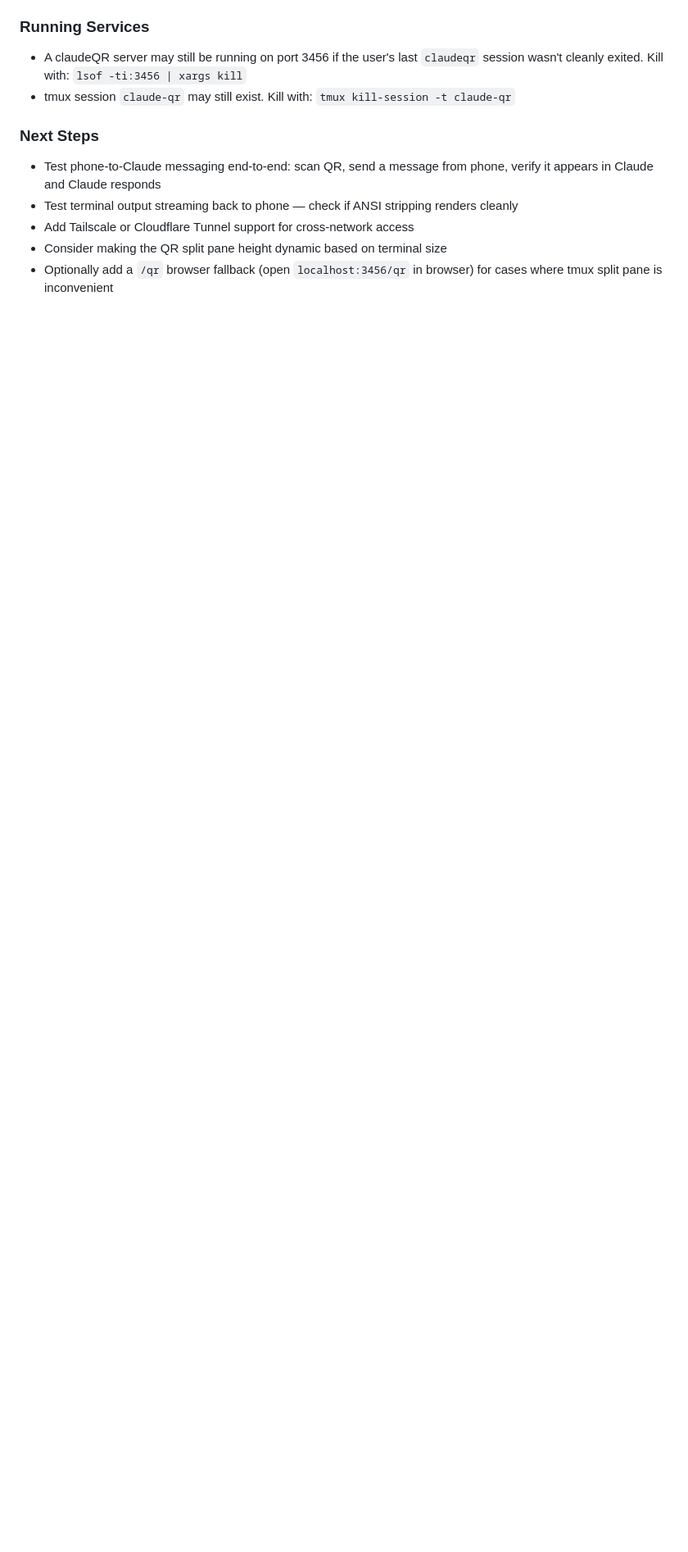
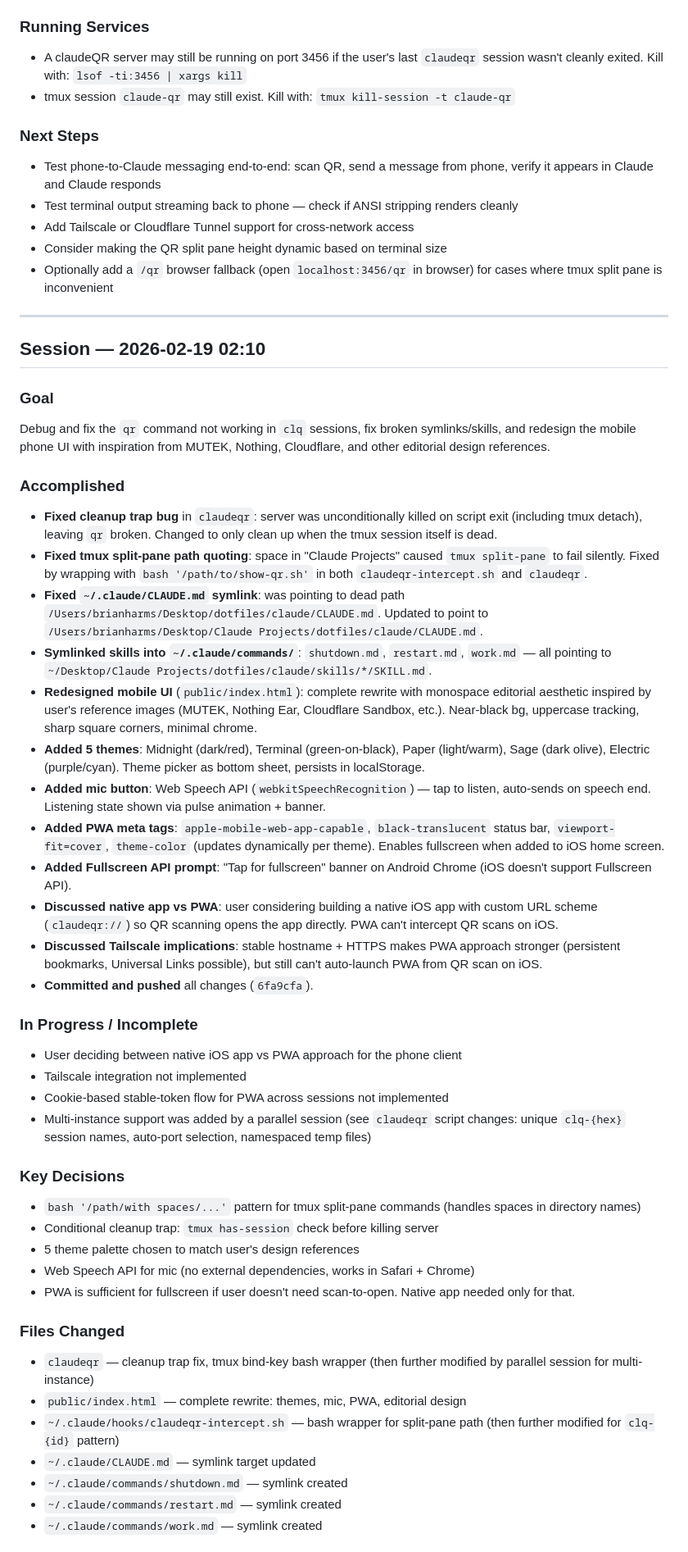
Before and after one commit to brianharms/claudeQR, a Markdown page: SESSION_LOG.md, the part around one of its changes. Shown at 82% size. Drawn GitHub-style; blank space fills up the shorter version.

Commit message:
session: shutdown handoff — themes, fixes, PWA vs native discussion
- Updated SESSION_LOG.md with full session handoff

Co-Authored-By: Claude Opus 4.6 <noreply@anthropic.com>

```diff
--- a/SESSION_LOG.md
+++ b/SESSION_LOG.md
@@ -63,3 +63,47 @@ Build "claudeQR" — a system that lets the user take their Claude Code CLI sess
 - Add Tailscale or Cloudflare Tunnel support for cross-network access
 - Consider making the QR split pane height dynamic based on terminal size
 - Optionally add a `/qr` browser fallback (open `localhost:3456/qr` in browser) for cases where tmux split pane is inconvenient
+
+---
+
+## Session — 2026-02-19 02:10
+
+### Goal
+Debug and fix the `qr` command not working in `clq` sessions, fix broken symlinks/skills, and redesign the mobile phone UI with inspiration from MUTEK, Nothing, Cloudflare, and other editorial design references.
+
+### Accomplished
+- **Fixed cleanup trap bug** in `claudeqr`: server was unconditionally killed on script exit (including tmux detach), leaving `qr` broken. Changed to only clean up when the tmux session itself is dead.
+- **Fixed tmux split-pane path quoting**: space in "Claude Projects" caused `tmux split-pane` to fail silently. Fixed by wrapping with `bash '/path/to/show-qr.sh'` in both `claudeqr-intercept.sh` and `claudeqr`.
+- **Fixed `~/.claude/CLAUDE.md` symlink**: was pointing to dead path `/Users/brianharms/Desktop/dotfiles/claude/CLAUDE.md`. Updated to point to `/Users/brianharms/Desktop/Claude Projects/dotfiles/claude/CLAUDE.md`.
+- **Symlinked skills into `~/.claude/commands/`**: `shutdown.md`, `restart.md`, `work.md` — all pointing to `~/Desktop/Claude Projects/dotfiles/claude/skills/*/SKILL.md`.
+- **Redesigned mobile UI** (`public/index.html`): complete rewrite with monospace editorial aesthetic inspired by user's reference images (MUTEK, Nothing Ear, Cloudflare Sandbox, etc.). Near-black bg, uppercase tracking, sharp square corners, minimal chrome.
+- **Added 5 themes**: Midnight (dark/red), Terminal (green-on-black), Paper (light/warm), Sage (dark olive), Electric (purple/cyan). Theme picker as bottom sheet, persists in localStorage.
+- **Added mic button**: Web Speech API (`webkitSpeechRecognition`) — tap to listen, auto-sends on speech end. Listening state shown via pulse animation + banner.
+- **Added PWA meta tags**: `apple-mobile-web-app-capable`, `black-translucent` status bar, `viewport-fit=cover`, `theme-color` (updates dynamically per theme). Enables fullscreen when added to iOS home screen.
+- **Added Fullscreen API prompt**: "Tap for fullscreen" banner on Android Chrome (iOS doesn't support Fullscreen API).
+- **Discussed native app vs PWA**: user considering building a native iOS app with custom URL scheme (`claudeqr://`) so QR scanning opens the app directly. PWA can't intercept QR scans on iOS.
+- **Discussed Tailscale implications**: stable hostname + HTTPS makes PWA approach stronger (persistent bookmarks, Universal Links possible), but still can't auto-launch PWA from QR scan on iOS.
+- **Committed and pushed** all changes (`6fa9cfa`).
+
+### In Progress / Incomplete
+- User deciding between native iOS app vs PWA approach for the phone client
+- Tailscale integration not implemented
+- Cookie-based stable-token flow for PWA across sessions not implemented
+- Multi-instance support was added by a parallel session (see `claudeqr` script changes: unique `clq-{hex}` session names, auto-port selection, namespaced temp files)
+
+### Key Decisions
+- `bash '/path/with spaces/...'` pattern for tmux split-pane commands (handles spaces in directory names)
+- Conditional cleanup trap: `tmux has-session` check before killing server
+- 5 theme palette chosen to match user's design references
+- Web Speech API for mic (no external dependencies, works in Safari + Chrome)
+- PWA is sufficient for fullscreen if user doesn't need scan-to-open. Native app needed only for that.
+
+### Files Changed
+- `claudeqr` — cleanup trap fix, tmux bind-key bash wrapper (then further modified by parallel session for multi-instance)
+- `public/index.html` — complete rewrite: themes, mic, PWA, editorial design
+- `~/.claude/hooks/claudeqr-intercept.sh` — bash wrapper for split-pane path (then further modified for `clq-{id}` pattern)
+- `~/.claude/CLAUDE.md` — symlink target updated
+- `~/.claude/commands/shutdown.md` — symlink created
+- `~/.claude/commands/restart.md` — symlink created
+- `~/.claude/commands/work.md` — symlink created
+
```
Also changed, not shown: other parts of SESSION_LOG.md (+17 -0 lines).
